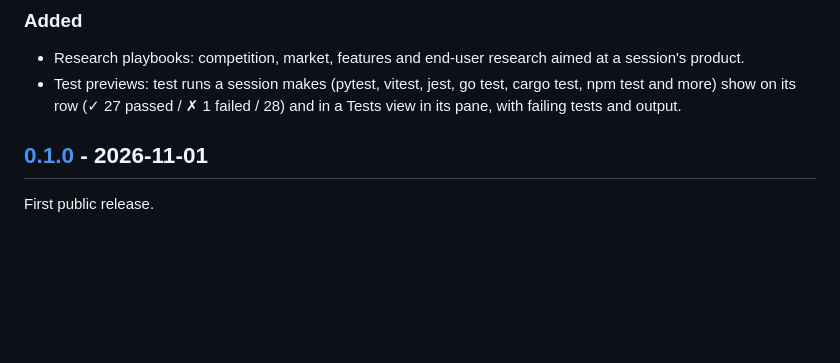
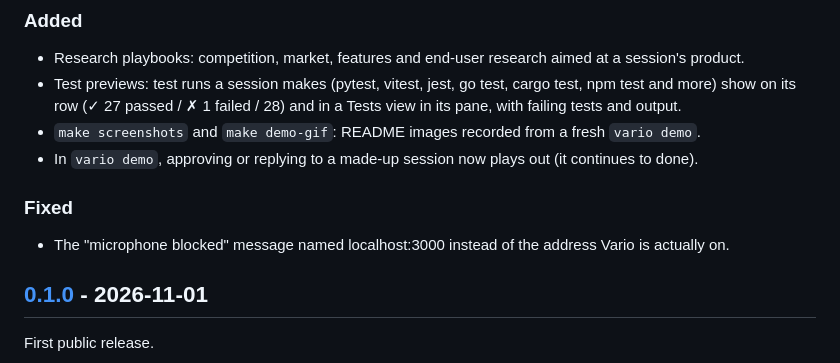
Before and after one commit to chemwor/vario, a Markdown page: CHANGELOG.md, the part around the change. Rendered like a GitHub page; blank space fills up the shorter version.

```diff
--- a/CHANGELOG.md
+++ b/CHANGELOG.md
@@ -10,6 +10,11 @@ its GitHub release notes, so write entries for people who use Vario, not for peo
 - Research playbooks: competition, market, features and end-user research aimed at a session's product.
 - Test previews: test runs a session makes (pytest, vitest, jest, go test, cargo test, npm test and more) show
   on its row (✓ 27 passed / ✗ 1 failed / 28) and in a Tests view in its pane, with failing tests and output.
+- `make screenshots` and `make demo-gif`: README images recorded from a fresh `vario demo`.
+- In `vario demo`, approving or replying to a made-up session now plays out (it continues to done).
+
+### Fixed
+- The "microphone blocked" message named localhost:3000 instead of the address Vario is actually on.
 
 ## [0.1.0] - 2026-11-01
 
```
Also changed, not shown: README.md (+39 -4 lines), docs/reference.md (+2 -0 lines), docs/briefing.png (added), docs/inbox.png (added), 14 other files.
